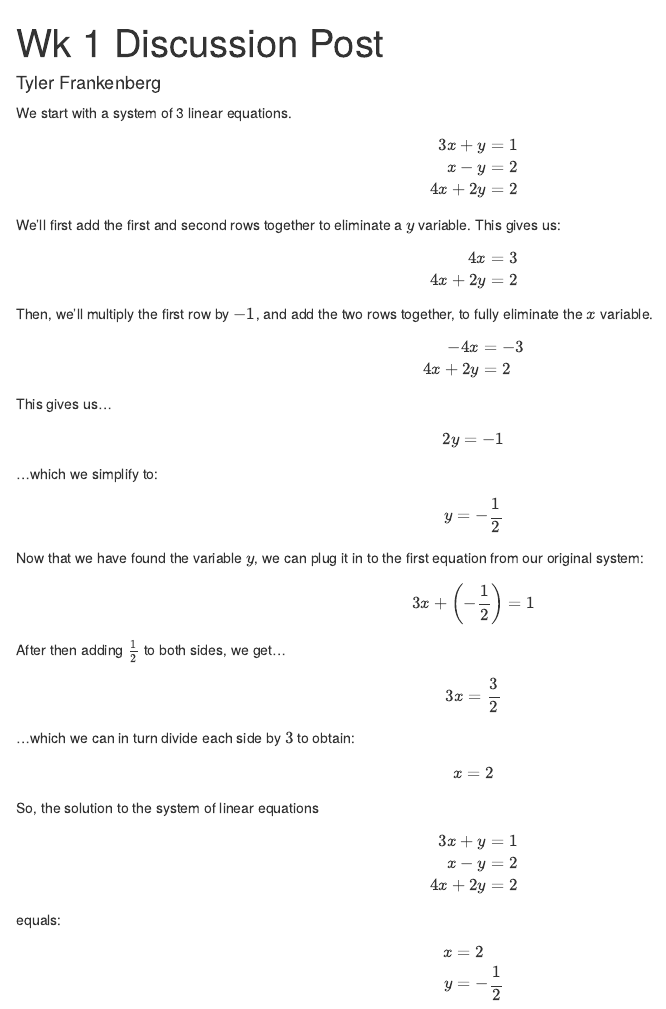
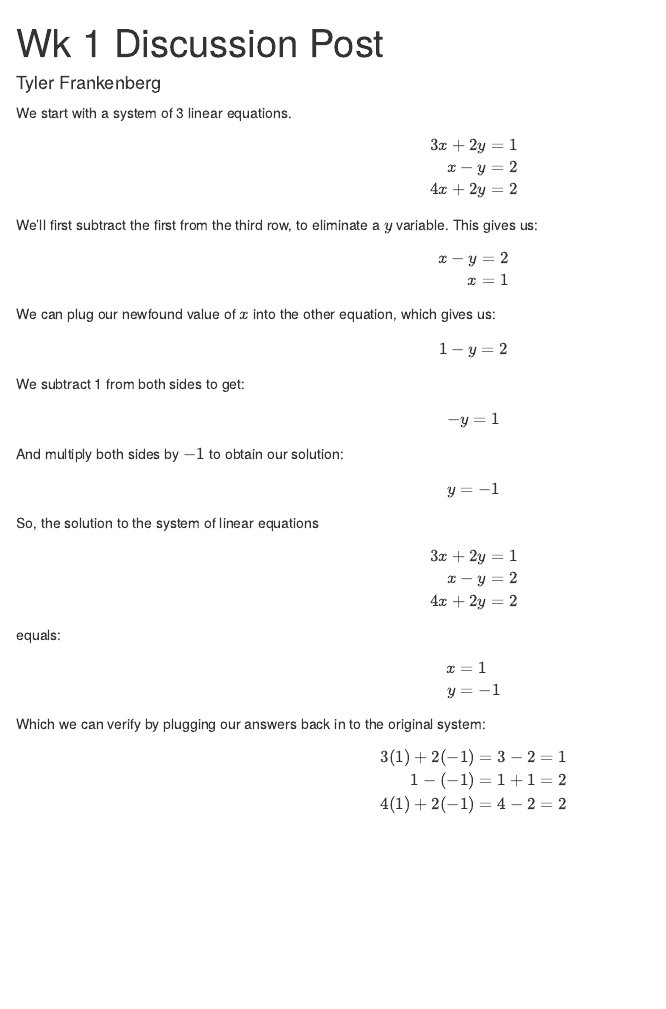
Before and after one commit to curdferguson/data605, an R Markdown document (week1_discussion_TF.Rmd): the page in a window 1100 px wide, from its top. The pictures show the output file week1_discussion_TF.html that the author committed with the source, opened offline.

Commit message:
update work

```diff
--- a/week1_discussion_TF.Rmd
+++ b/week1_discussion_TF.Rmd
@@ -8,68 +8,41 @@ We start with a system of 3 linear equations.
 
 \[
 \begin{align}
-3x +y & = 1 \\
-x -y & = 2 \\
+3x + 2y & = 1 \\
+x - y & = 2 \\
 4x + 2y & = 2 \\
 \end{align}
 \]
 
-We'll first add the first and second rows together to eliminate a $y$ variable.  This gives us:
+We'll first subtract the first from the third row, to eliminate a $y$ variable.  This gives us:
 
 \[
 \begin{align}
-4x & = 3 \\
-4x + 2y & = 2 \\
+x - y & = 2 \\
+x & = 1 \\
 \end{align}
 \]
 
-Then, we'll multiply the first row by $-1$, and add the two rows together, to fully eliminate the $x$ variable.
+We can plug our newfound value of $x$ into the other equation, which gives us:
+
 \[
 \begin{align}
--4x & = -3 \\
-4x + 2y & = 2 \\
+1 - y & = 2 \\
 \end{align}
 \]
 
-This gives us...
+We subtract 1 from both sides to get:
 
 \[
 \begin{align}
-2y & = -1 \\
+- y & = 1 \\
 \end{align}
 \]
 
-
-...which we simplify to:
-
+And multiply both sides by $-1$ to obtain our solution:
 \[
 \begin{align}
-y & =   - \frac {1}{2}  \\
-\end{align}
-\]
-
-
-Now that we have found the variable $y$, we can plug it in to the first equation from our original system:
-
-\[
-\begin{align}
-3x + \left ( - \frac {1}{2} \right ) & = 1 \\
-\end{align}
-\]
-
-After then adding $\frac{1}{2}$ to both sides, we get...
-
-\[
-\begin{align}
-3x & =  \frac {3}{2}
-\end{align}
-\]
-
-...which we can in turn divide each side by $3$ to obtain:
-
-\[
-\begin{align}
-x & =  2
+y & = -1 \\
 \end{align}
 \]
 
@@ -88,7 +61,17 @@ equals:
 
 \[
 \begin{align}
-x & =  2 \\
-y & = - \frac {1}{2}
+x & = 1 \\
+y & = - 1
 \end{align}
 \]
+
+Which we can verify by plugging our answers back in to the original system:
+
+\[
+\begin{align}
+3(1) + 2(-1) & = 3 - 2 = 1 \\
+1 - (-1) & = 1 + 1 = 2 \\
+4(1) + 2(-1) & = 4 -2 = 2 \\
+\end{align}
+\]
```
Also changed, not shown: week1_discussion_TF.html, week1_discussion_TF.Rmd (4 more changed lines).
